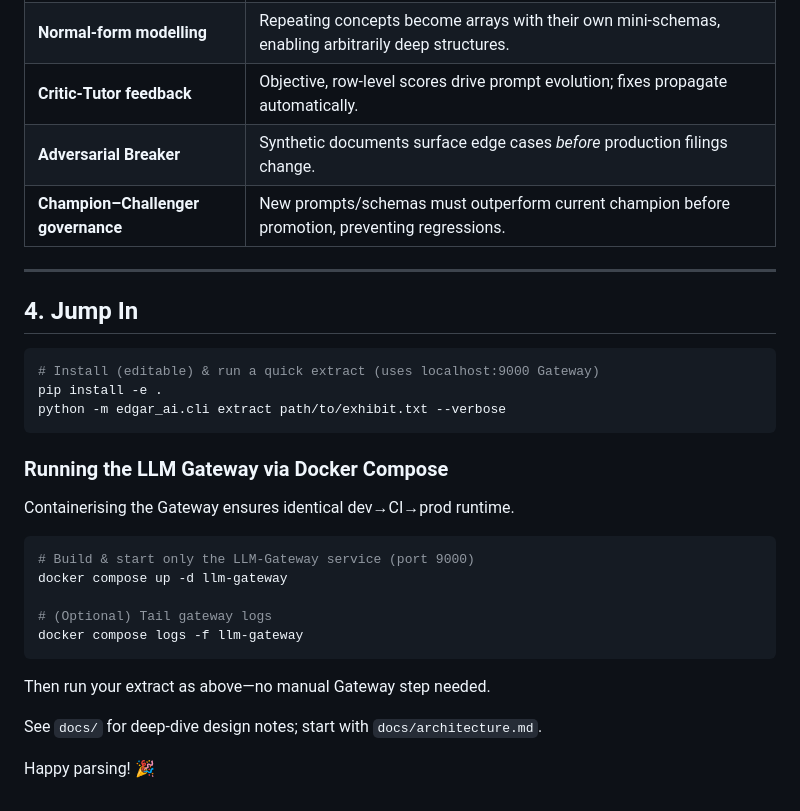
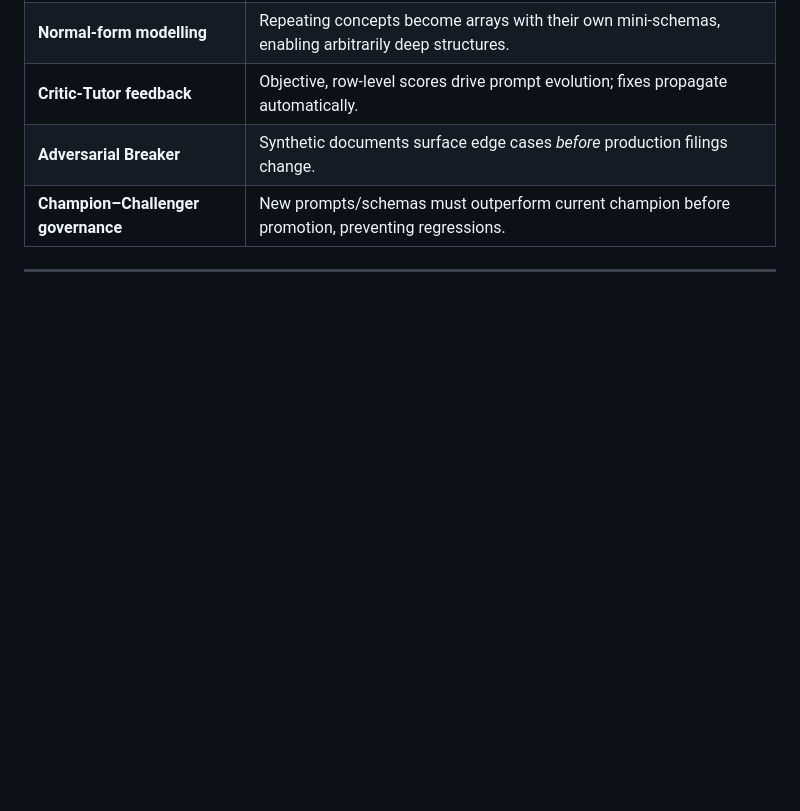
Before and after one commit to saulrichardson/edgar-ai, a Markdown page: README.md, the part around the change. Drawn GitHub-style; blank space fills up the shorter version.

````diff
--- a/README.md
+++ b/README.md
@@ -123,29 +123,3 @@ more accurate**—all by prompt evolution, never by re-training model weights.
 | **Champion–Challenger governance** | New prompts/schemas must outperform current champion before promotion, preventing regressions. |
 
 ---
-
-## 4.  Jump In
-
-```bash
-# Install (editable) & run a quick extract (uses localhost:9000 Gateway)
-pip install -e .
-python -m edgar_ai.cli extract path/to/exhibit.txt --verbose
-```
-
-### Running the LLM Gateway via Docker Compose
-
-Containerising the Gateway ensures identical dev→CI→prod runtime.
-
-```bash
-# Build & start only the LLM-Gateway service (port 9000)
-docker compose up -d llm-gateway
-
-# (Optional) Tail gateway logs
-docker compose logs -f llm-gateway
-```
-
-Then run your extract as above—no manual Gateway step needed.
-
-See `docs/` for deep-dive design notes; start with `docs/architecture.md`.
-
-Happy parsing! 🎉
````
